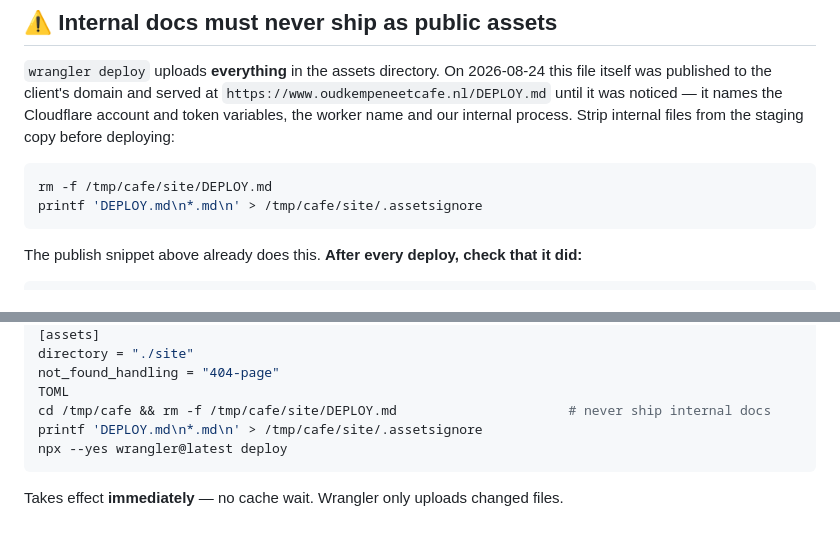
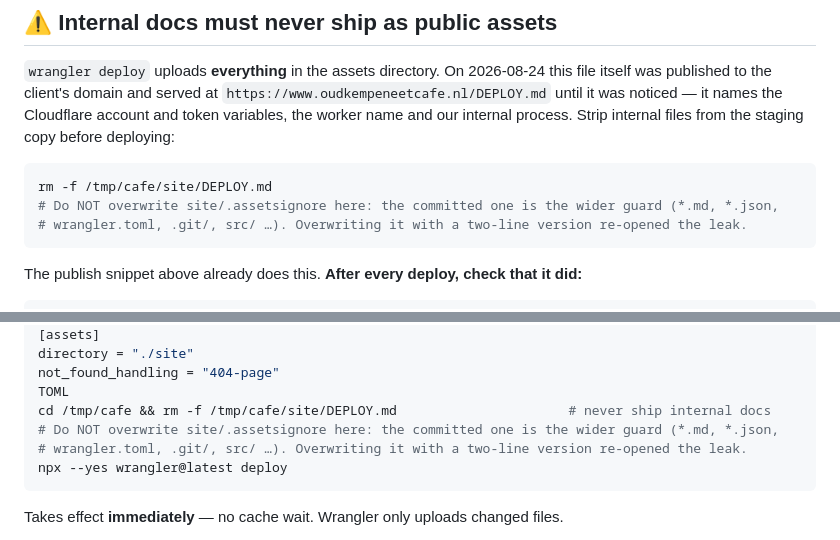
Before and after one commit to Charlotte-s-suite/oudkempeneet-cafe-pitch, a Markdown page: DEPLOY.md, 2 parts joined by grey strips. Drawn GitHub-style.

Commit message:
DEPLOY.md: stop the publish snippet overwriting .assetsignore with the two-line list
Sweep finding on fold PR #2 (pre-existing since 3af8052): the by-hand procedure did
printf 'DEPLOY.md\n*.md\n' > site/.assetsignore, silently reverting the widened guard, so
following it verbatim would have uploaded .gitignore and *.json to the client's live domain.
This is the DEPLOY.md hunk of 61d2852 on its own; the wrangler.toml / Workers Builds part
stays gated on Q36 / the Builds ruling.

Co-Authored-By: Claude Fable 5.1 <noreply@anthropic.com>
Claude-Session: https://claude.ai/code/session_01DszSRMHdjhHV5aYPig4wuc

Head: oudkempeneet-cafe

````diff
--- a/DEPLOY.md
+++ b/DEPLOY.md
@@ -37,7 +37,8 @@ internal process. Strip internal files from the staging copy before deploying:
 
 ```sh
 rm -f /tmp/cafe/site/DEPLOY.md
-printf 'DEPLOY.md\n*.md\n' > /tmp/cafe/site/.assetsignore
+# Do NOT overwrite site/.assetsignore here: the committed one is the wider guard (*.md, *.json,
+# wrangler.toml, .git/, src/ …). Overwriting it with a two-line version re-opened the leak.
 ```
 
 The publish snippet above already does this. **After every deploy, check that it did:**
@@ -61,7 +62,8 @@ directory = "./site"
 not_found_handling = "404-page"
 TOML
 cd /tmp/cafe && rm -f /tmp/cafe/site/DEPLOY.md                      # never ship internal docs
-printf 'DEPLOY.md\n*.md\n' > /tmp/cafe/site/.assetsignore
+# Do NOT overwrite site/.assetsignore here: the committed one is the wider guard (*.md, *.json,
+# wrangler.toml, .git/, src/ …). Overwriting it with a two-line version re-opened the leak.
 npx --yes wrangler@latest deploy
 ```
 
````
